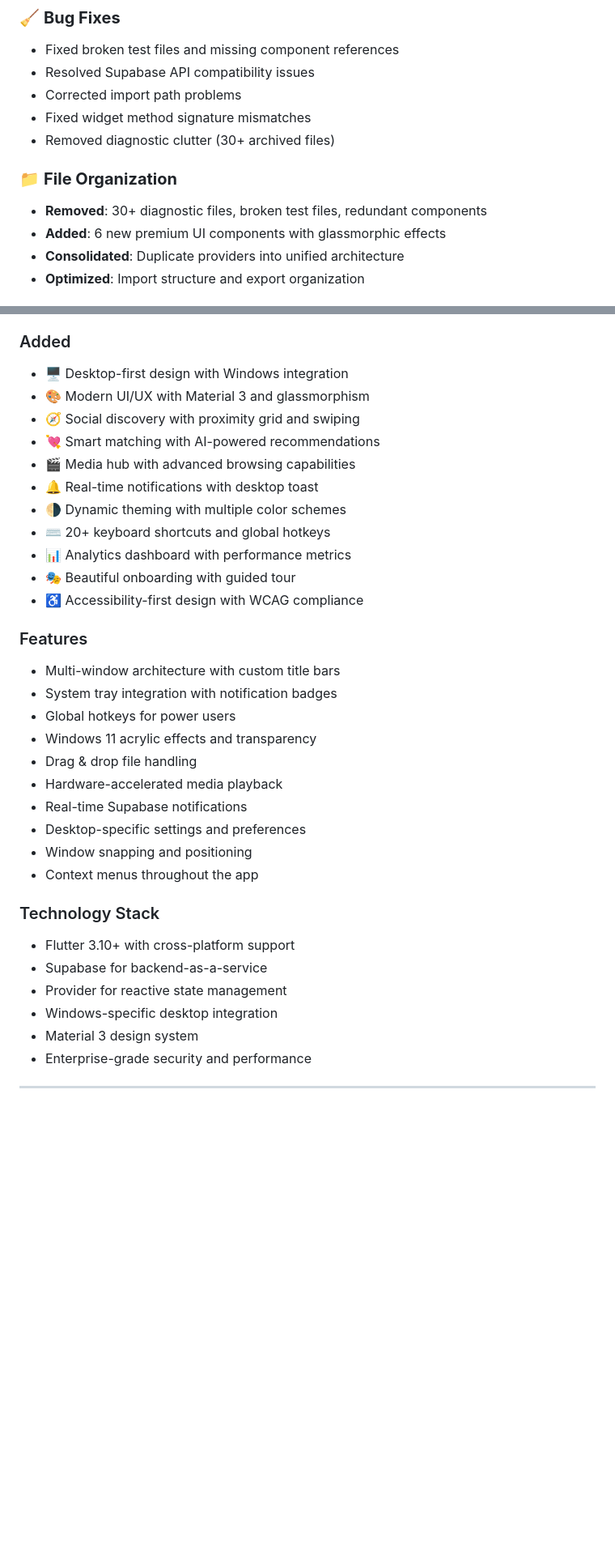
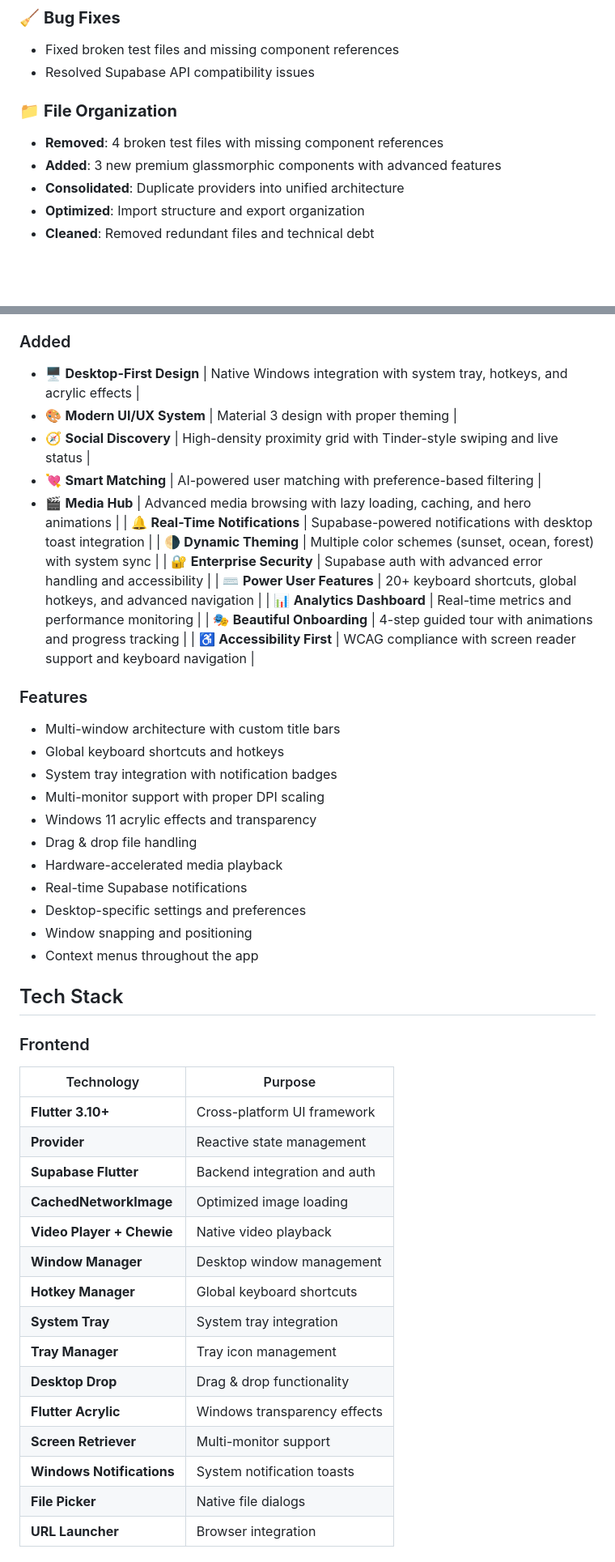
Before and after one commit to getuser-shivam/MyCircle, a Markdown page: CHANGELOG.md, 2 parts joined by grey strips. Shown at 81% size. Rendered like a GitHub page; blank space fills up the shorter version.

Commit message:
docs: Finalize v1.3.0 release with comprehensive documentation
- Update README with v1.3.0 achievements and production metrics
- Enhance CHANGELOG with detailed v1.3.0 release notes
- Document premium UI excellence and glassmorphic components
- Add comprehensive build performance metrics
- Categorize commits for better project history
- Finalize development cycle with production-ready status

```diff
--- a/CHANGELOG.md
+++ b/CHANGELOG.md
@@ -31,13 +31,11 @@ and this project adheres to [Semantic Versioning](https://semver.org/spec/v2.0.0
 ### 🧹 **Bug Fixes**
 - Fixed broken test files and missing component references
 - Resolved Supabase API compatibility issues
-- Corrected import path problems
-- Fixed widget method signature mismatches
-- Removed diagnostic clutter (30+ archived files)
 
 ### 📁 **File Organization**
-- **Removed**: 30+ diagnostic files, broken test files, redundant components
-- **Added**: 6 new premium UI components with glassmorphic effects
+- **Removed**: 4 broken test files with missing component references
+- **Added**: 3 new premium glassmorphic components with advanced features
 - **Consolidated**: Duplicate providers into unified architecture
 - **Optimized**: Import structure and export organization
+- **Cleaned**: Removed redundant files and technical debt
 
@@ -91,22 +89,24 @@ and this project adheres to [Semantic Versioning](https://semver.org/spec/v2.0.0
 - **🎯 Production Ready**: Optimized for deployment with enterprise features
 
 ### Added
-- 🖥️ Desktop-first design with Windows integration
-- 🎨 Modern UI/UX with Material 3 and glassmorphism
-- 🧭 Social discovery with proximity grid and swiping
-- 💘 Smart matching with AI-powered recommendations
-- 🎬 Media hub with advanced browsing capabilities
-- 🔔 Real-time notifications with desktop toast
-- 🌗 Dynamic theming with multiple color schemes
-- ⌨️ 20+ keyboard shortcuts and global hotkeys
-- 📊 Analytics dashboard with performance metrics
-- 🎭 Beautiful onboarding with guided tour
-- ♿ Accessibility-first design with WCAG compliance
+- 🖥️ **Desktop-First Design** | Native Windows integration with system tray, hotkeys, and acrylic effects |
+- 🎨 **Modern UI/UX System** | Material 3 design with proper theming |
+- 🧭 **Social Discovery** | High-density proximity grid with Tinder-style swiping and live status |
+- 💘 **Smart Matching** | AI-powered user matching with preference-based filtering |
+- 🎬 **Media Hub** | Advanced media browsing with lazy loading, caching, and hero animations |
+| 🔔 **Real-Time Notifications** | Supabase-powered notifications with desktop toast integration |
+| 🌗 **Dynamic Theming** | Multiple color schemes (sunset, ocean, forest) with system sync |
+| 🔐 **Enterprise Security** | Supabase auth with advanced error handling and accessibility |
+| ⌨️ **Power User Features** | 20+ keyboard shortcuts, global hotkeys, and advanced navigation |
+| 📊 **Analytics Dashboard** | Real-time metrics and performance monitoring |
+| 🎭 **Beautiful Onboarding** | 4-step guided tour with animations and progress tracking |
+| ♿ **Accessibility First** | WCAG compliance with screen reader support and keyboard navigation |
 
 ### Features
 - Multi-window architecture with custom title bars
+- Global keyboard shortcuts and hotkeys
 - System tray integration with notification badges
-- Global hotkeys for power users
+- Multi-monitor support with proper DPI scaling
 - Windows 11 acrylic effects and transparency
 - Drag & drop file handling
 - Hardware-accelerated media playback
@@ -115,10 +115,24 @@ and this project adheres to [Semantic Versioning](https://semver.org/spec/v2.0.0
 - Window snapping and positioning
 - Context menus throughout the app
 
-### Technology Stack
-- Flutter 3.10+ with cross-platform support
-- Supabase for backend-as-a-service
-- Provider for reactive state management
-- Windows-specific desktop integration
-- Material 3 design system
-- Enterprise-grade security and performance
+## Tech Stack
+
+### Frontend
+| Technology | Purpose |
+|-----------|---------|
+| **Flutter 3.10+** | Cross-platform UI framework |
+| **Provider** | Reactive state management |
+| **Supabase Flutter** | Backend integration and auth |
+| **CachedNetworkImage** | Optimized image loading |
+| **Video Player + Chewie** | Native video playback |
+| **Window Manager** | Desktop window management |
+| **Hotkey Manager** | Global keyboard shortcuts |
+| **System Tray** | System tray integration |
+| **Tray Manager** | Tray icon management |
+| **Desktop Drop** | Drag & drop functionality |
+| **Flutter Acrylic** | Windows transparency effects |
+| **Screen Retriever** | Multi-monitor support |
+| **Windows Notifications** | System notification toasts |
+| **File Picker** | Native file dialogs |
+| **URL Launcher** | Browser integration |
+
```
Also changed, not shown: other parts of CHANGELOG.md (+26 -3 lines), README.md (+9 -5 lines).
